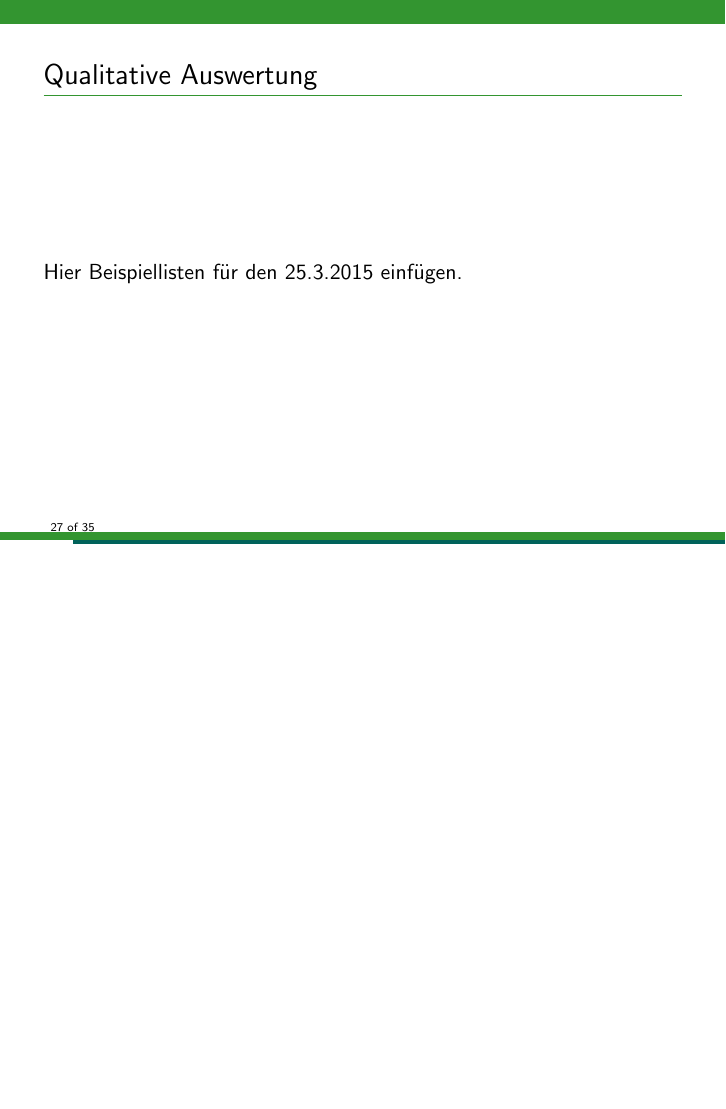
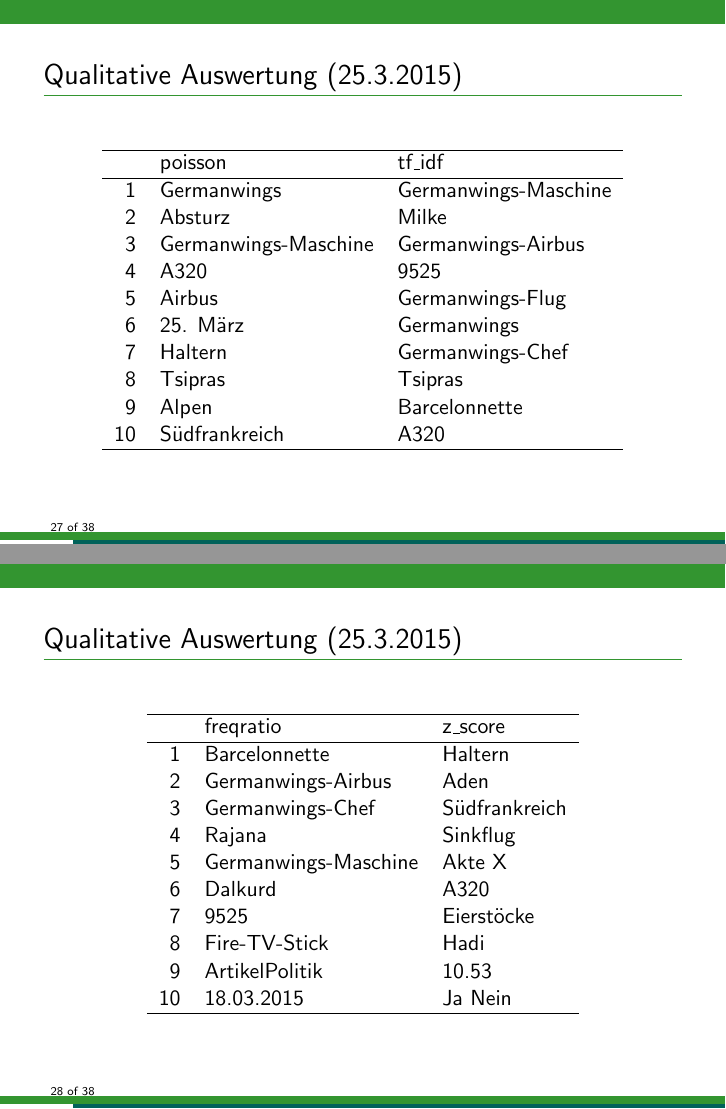
Before and after one commit to DarthMax/wdt_measure, LaTeX slides (Vortrag/presentation.tex): page 27 of 35 before the commit and pages 27 and 28 of 38 after it, the two joined at a grey line, the shorter picture padded with empty space. Compiled offline with pdfLaTeX.

Commit message:
updated presentation

```diff
--- a/Vortrag/presentation.tex
+++ b/Vortrag/presentation.tex
@@ -259,6 +259,50 @@
 % Hier Beispiel Flugzeug 2
 \end{frame}
 
-\begin{frame}{Qualitative Auswertung}
-% Hier Beispiel Flugzeug 2
-Hier Beispiellisten f\"ur den 25.3.2015 einf\"ugen.
+\begin{frame}{Qualitative Auswertung (25.3.2015)}
+\begin{table}[ht]
+\centering
+\begin{tabular}{rll}
+  \hline
+ & poisson & tf\_idf \\
+  \hline
+1 & Germanwings & Germanwings-Maschine \\
+  2 & Absturz & Milke \\
+  3 & Germanwings-Maschine & Germanwings-Airbus \\
+  4 & A320 & 9525 \\
+  5 & Airbus & Germanwings-Flug \\
+  6 & 25. März & Germanwings \\
+  7 & Haltern & Germanwings-Chef \\
+  8 & Tsipras & Tsipras \\
+  9 & Alpen & Barcelonnette \\
+  10 & Südfrankreich & A320 \\
+   \hline
+\end{tabular}
+\end{table}
+\end{frame}
+
+\begin{frame}{Qualitative Auswertung (25.3.2015)}
+% latex table generated in R 3.1.1 by xtable 1.7-4 package
+% Mon Jun 15 00:41:59 2015
+\begin{table}[ht]
+\centering
+\begin{tabular}{rll}
+  \hline
+ & freqratio & z\_score \\
+  \hline
+1 & Barcelonnette & Haltern \\
+  2 & Germanwings-Airbus & Aden \\
+  3 & Germanwings-Chef & Südfrankreich \\
+  4 & Rajana & Sinkflug \\
+  5 & Germanwings-Maschine & Akte X \\
+  6 & Dalkurd & A320 \\
+  7 & 9525 & Eierstöcke \\
+  8 & Fire-TV-Stick & Hadi \\
+  9 & ArtikelPolitik & 10.53 \\
+  10 & 18.03.2015 & Ja Nein \\
+   \hline
+\end{tabular}
+\end{table}
+\end{frame}
+
+\begin{frame}{Qualitative Auswertung (25.3.2015)}
@@ -264,0 +315 @@
+ & poisson & tf\_idf \\
@@ -264,0 +332 @@
+\begin{frame}{Qualitative Auswertung (25.3.2015)}
```
Also changed, not shown: Vortrag/pictures/measureCompare.png (added), Vortrag/presentation.pdf (added), Vortrag/presentation.tex (83 more changed lines).
